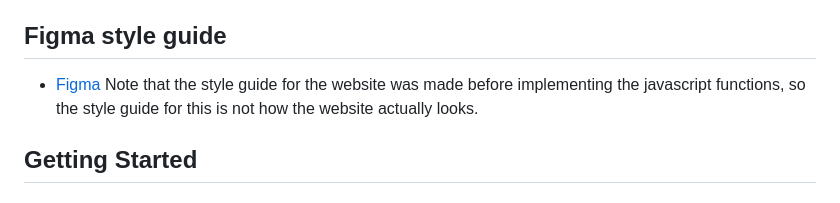
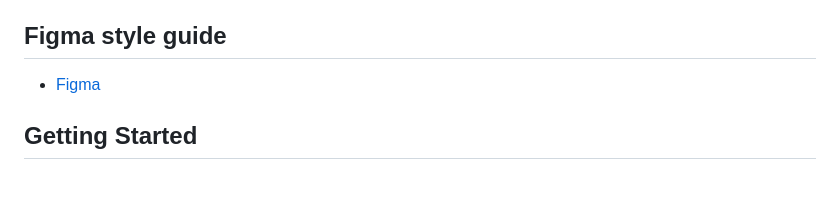
Before and after one commit to renayoo/semester-project2-auction, a Markdown page: README.md, the part around the change. Rendered like a GitHub page.

```diff
--- a/README.md
+++ b/README.md
@@ -43,7 +43,7 @@ The client has specified the following requirements in the form of User Stories:
 
 ## Figma style guide
 - [Figma](https://www.figma.com/design/JRSTsx1mrKRSLJVItHMgcj/Semester-Project-2---DEC-2024?node-id=0-1&t=fM9cW1LdoSEz2eU3-0)
-Note that the style guide for the website was made before implementing the javascript functions, so the style guide for this is not how the website actually looks.
+
 
 ## Getting Started
 
```
